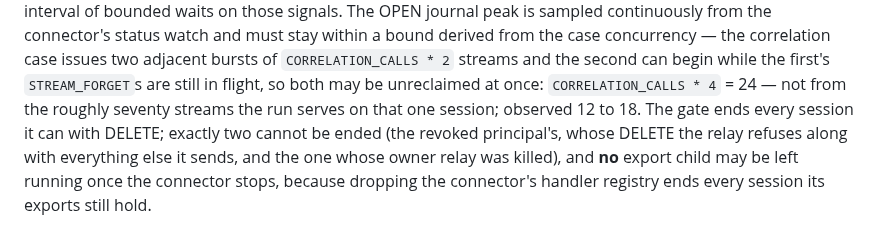
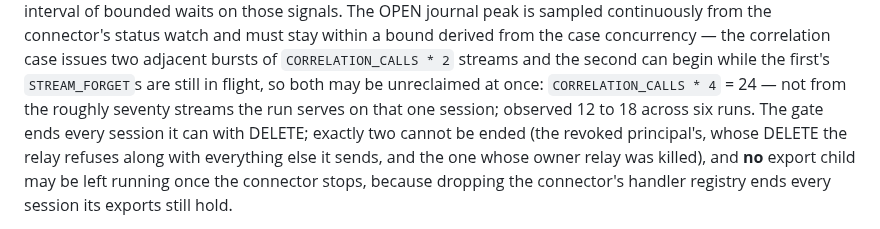
Before and after one commit to andymac4182/agent-tunnel, a Markdown page: docs/testing.md, the part around the change. Rendered like a GitHub page.

Commit message:
docs: record the OPEN journal range observed across six isolation runs
Twelve to eighteen entries against the derived bound of twenty-four.

Co-Authored-By: Claude Opus 5 <noreply@anthropic.com>

```diff
--- a/docs/testing.md
+++ b/docs/testing.md
@@ -1055,7 +1055,8 @@ bound derived from the case concurrency — the correlation case issues two
 adjacent bursts of `CORRELATION_CALLS * 2` streams and the second can begin
 while the first's `STREAM_FORGET`s are still in flight, so both may be
 unreclaimed at once: `CORRELATION_CALLS * 4` = 24 — not from the roughly
-seventy streams the run serves on that one session; observed 12 to 18. The gate ends
+seventy streams the run serves on that one session; observed 12 to 18 across
+six runs. The gate ends
 every session it can with DELETE; exactly two cannot be ended (the revoked
 principal's, whose DELETE the relay refuses along with everything else it
 sends, and the one whose owner relay was killed), and **no** export child may
```
